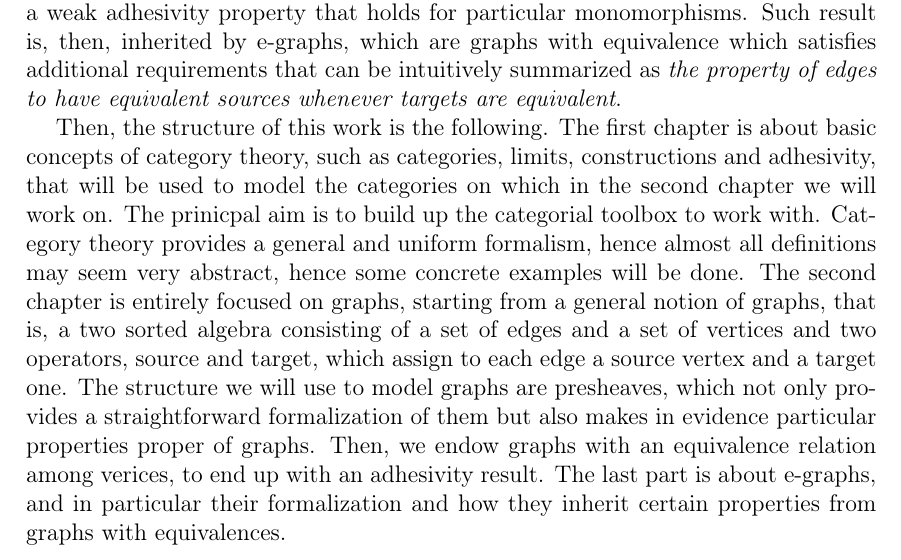
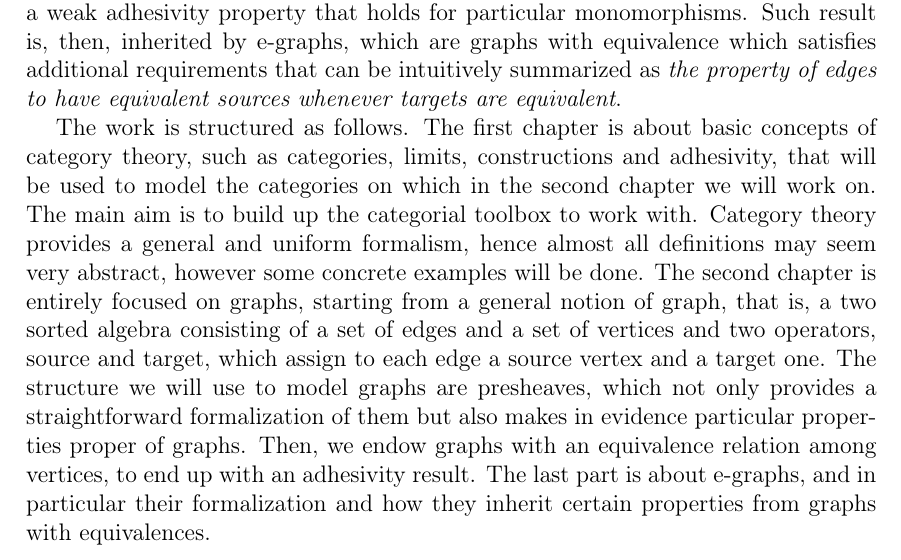
Before and after one commit to r0bbert/Tesi, a LaTeX thesis (Article/main.tex, which reads Article/introduction.tex): part of page 6 of 57, cut so that both start at the same text. The pictures show the PDF file Article.pdf that the author committed with the source.

Commit message:
updated intro

```diff
--- a/Article/introduction.tex
+++ b/Article/introduction.tex
@@ -60,10 +60,11 @@ A graph with equivalence is nothing but a graph endowed with an equivalence rela
 The main result on this kind of graphs is a weak adhesivity property that holds for particular monomorphisms.
 Such result is, then, inherited by e-graphs, which are graphs with equivalence which satisfies additional requirements that can be intuitively summarized as \textit{the property of edges to have equivalent sources whenever targets are equivalent}.
 
-Then, the structure of this work is the following.
+The work is structured as follows.
 The first chapter is about basic concepts of category theory, such as categories, limits, constructions and adhesivity, that will be used to model the categories on which in the second chapter we will work on.
-The prinicpal aim is to build up the categorial toolbox to work with. Category theory provides a general and uniform formalism, hence almost all definitions may seem very abstract, hence some concrete examples will be done.
-The second chapter is entirely focused on graphs, starting from a general notion of graphs, that is, a two sorted algebra consisting of a set of edges and a set of vertices and two operators, source and target, which assign to each edge a source vertex and a target one.
+The main aim is to build up the categorial toolbox to work with.
+Category theory provides a general and uniform formalism, hence almost all definitions may seem very abstract, however some concrete examples will be done.
+The second chapter is entirely focused on graphs, starting from a general notion of graph, that is, a two sorted algebra consisting of a set of edges and a set of vertices and two operators, source and target, which assign to each edge a source vertex and a target one.
 The structure we will use to model graphs are presheaves, which not only provides a straightforward formalization of them but also makes in evidence particular properties proper of graphs.
-Then, we endow graphs with an equivalence relation among verices, to end up with an adhesivity result.
+Then, we endow graphs with an equivalence relation among vertices, to end up with an adhesivity result.
 The last part is about e-graphs, and in particular their formalization and how they inherit certain properties from graphs with equivalences.
```
Also changed, not shown: Article.pdf, Article/Conclusions.tex (line endings or trailing spaces).
